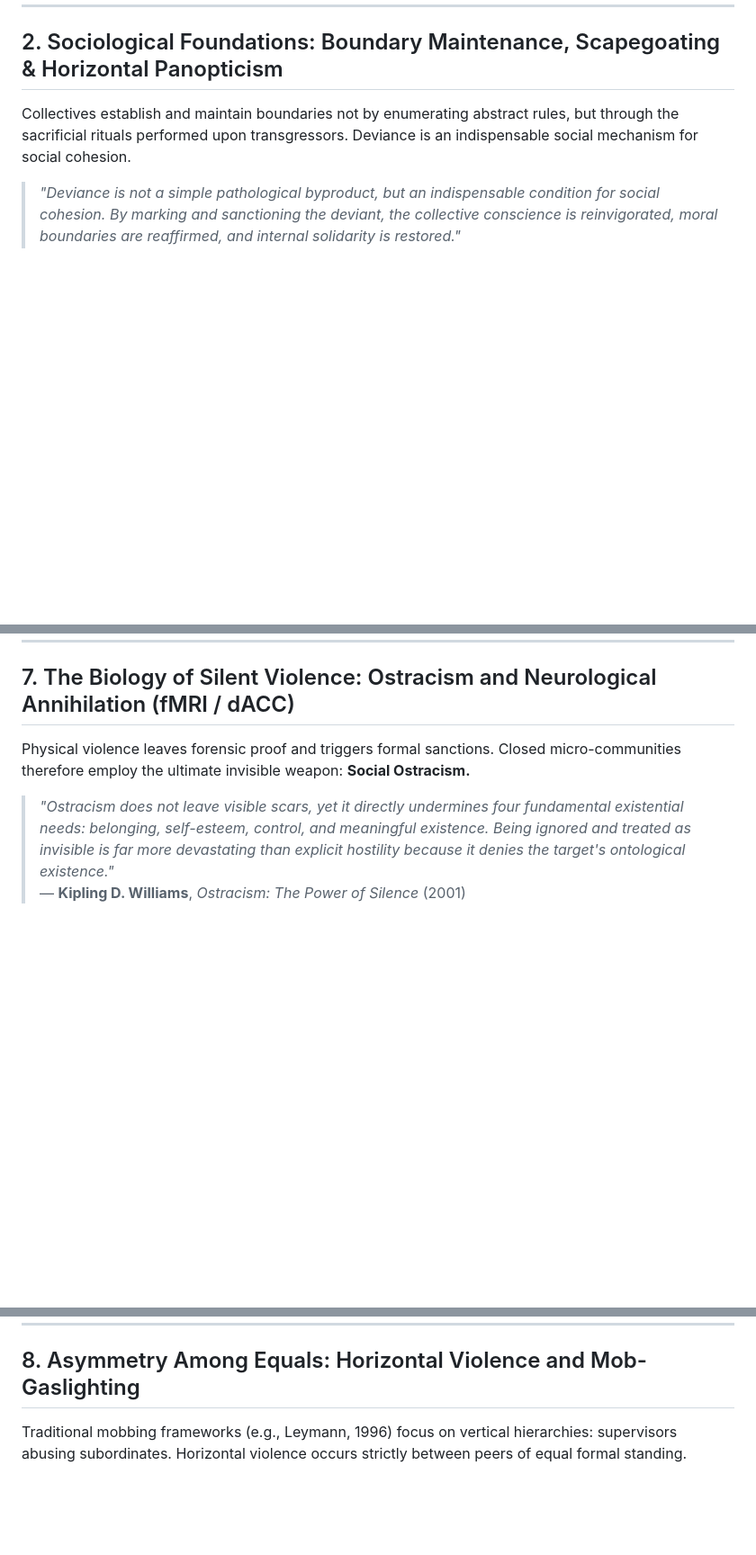
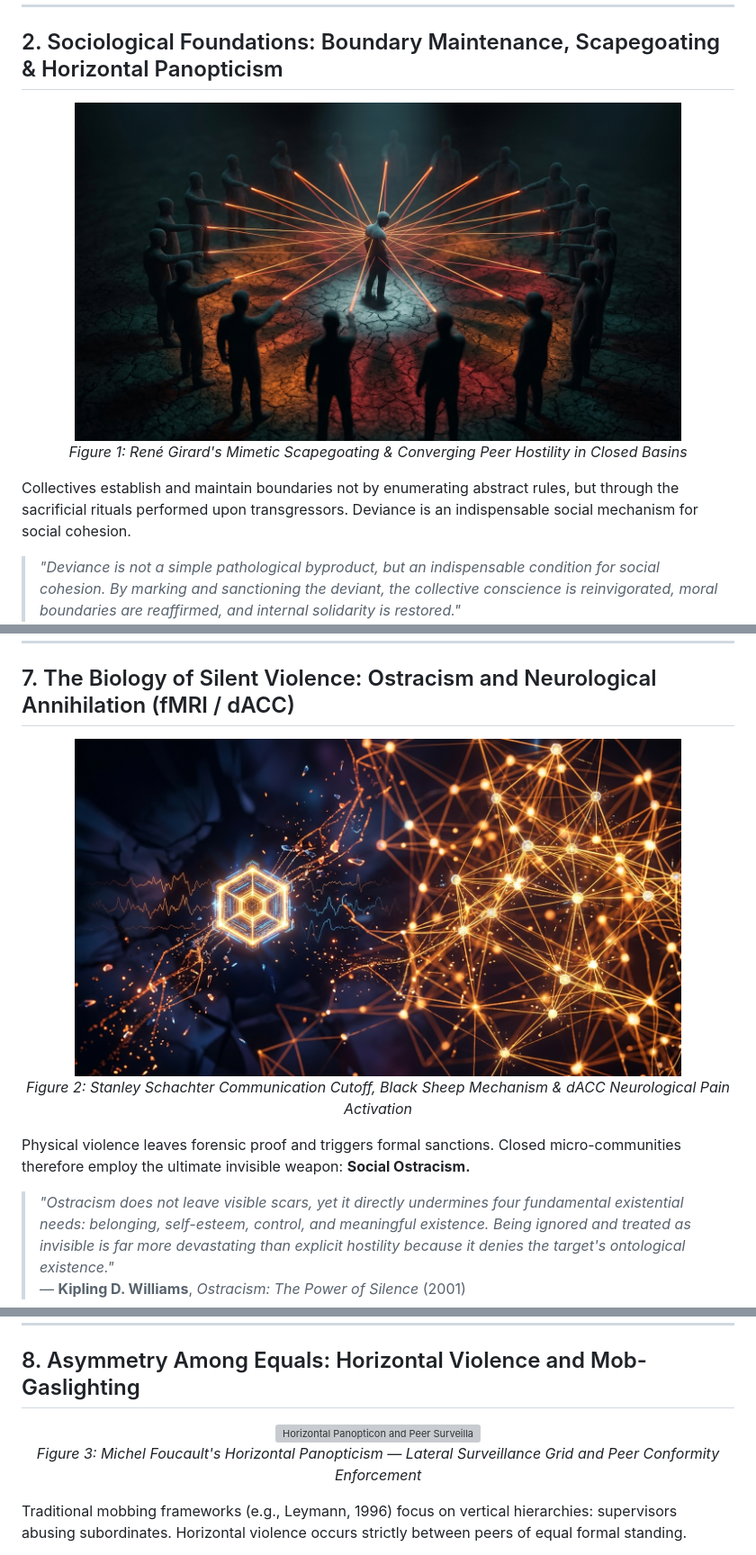
Before and after one commit to arch-yunus/the-outlier-friction, a Markdown page: README_EN.md, 3 parts joined by grey strips. Shown at 90% size. Drawn GitHub-style; pictures changed too: assets/mimetic_scapegoat.jpg (added), assets/ostracism_dynamics.jpg (added); blank space fills up the shorter version; grey boxes are pictures that could not be loaded.

```diff
--- a/README_EN.md
+++ b/README_EN.md
@@ -71,6 +75,11 @@ As René Girard demonstrates in his mimetic theory:
 ---
 
 ## 2. Sociological Foundations: Boundary Maintenance, Scapegoating & Horizontal Panopticism
+
+<div align="center">
+  <img src="assets/mimetic_scapegoat.jpg" alt="Mimetic Scapegoat Dynamics" width="85%" />
+  <p><em>Figure 1: René Girard's Mimetic Scapegoating & Converging Peer Hostility in Closed Basins</em></p>
+</div>
 
 Collectives establish and maintain boundaries not by enumerating abstract rules, but through the sacrificial rituals performed upon transgressors. Deviance is an indispensable social mechanism for social cohesion.
 
@@ -176,6 +185,11 @@ Expended Communication Energy C(t)
 
 ## 7. The Biology of Silent Violence: Ostracism and Neurological Annihilation (fMRI / dACC)
 
+<div align="center">
+  <img src="assets/ostracism_dynamics.jpg" alt="Social Ostracism and Network Severance" width="85%" />
+  <p><em>Figure 2: Stanley Schachter Communication Cutoff, Black Sheep Mechanism & dACC Neurological Pain Activation</em></p>
+</div>
+
 Physical violence leaves forensic proof and triggers formal sanctions. Closed micro-communities therefore employ the ultimate invisible weapon: **Social Ostracism.**
 
 > *"Ostracism does not leave visible scars, yet it directly undermines four fundamental existential needs: belonging, self-esteem, control, and meaningful existence. Being ignored and treated as invisible is far more devastating than explicit hostility because it denies the target's ontological existence."*
@@ -192,6 +206,11 @@ Williams (2007) distinguishes three temporal stages of ostracism:
 ---
 
 ## 8. Asymmetry Among Equals: Horizontal Violence and Mob-Gaslighting
+
+<div align="center">
+  <img src="assets/horizontal_panopticon.jpg" alt="Horizontal Panopticon and Peer Surveillance Grid" width="85%" />
+  <p><em>Figure 3: Michel Foucault's Horizontal Panopticism — Lateral Surveillance Grid and Peer Conformity Enforcement</em></p>
+</div>
 
 Traditional mobbing frameworks (e.g., Leymann, 1996) focus on vertical hierarchies: supervisors abusing subordinates. Horizontal violence occurs strictly between peers of equal formal standing.
 
```
Also changed, not shown: other parts of README_EN.md (+9 -0 lines), README.md (+24 -0 lines), assets/agent_simulation_matrix.jpg (added), assets/banner.jpg (added), 1 other file.
